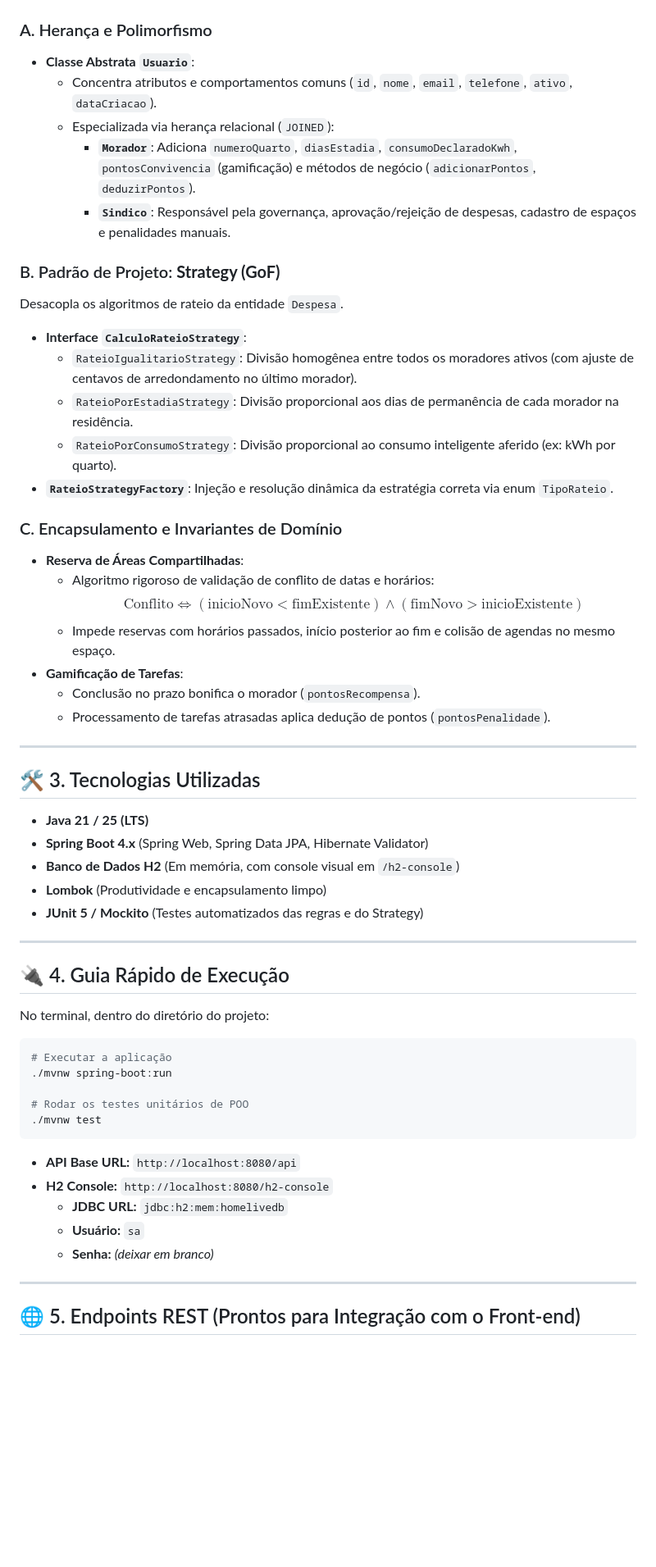
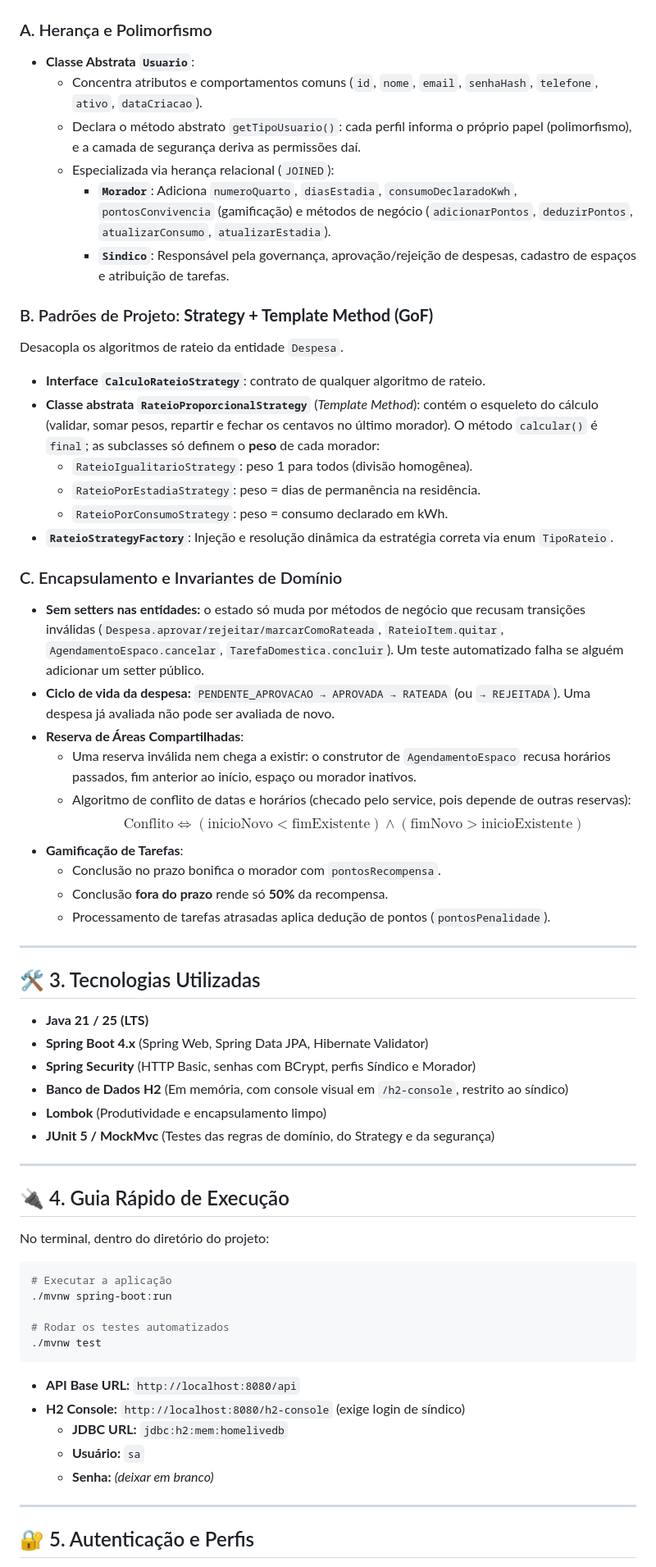
Before and after one commit to Coifmannn/HomeLive, a Markdown page: README.md, the part around one of its changes. Shown at 82% size. Rendered like a GitHub page; blank space fills up the shorter version.

````diff
--- a/README.md
+++ b/README.md
@@ -13,26 +13,31 @@ No ano de **2050**, casas inteligentes compartilhadas (*co-living*) exigem gover
 
 ### A. Herança e Polimorfismo
 * **Classe Abstrata `Usuario`**:
-  * Concentra atributos e comportamentos comuns (`id`, `nome`, `email`, `telefone`, `ativo`, `dataCriacao`).
+  * Concentra atributos e comportamentos comuns (`id`, `nome`, `email`, `senhaHash`, `telefone`, `ativo`, `dataCriacao`).
+  * Declara o método abstrato `getTipoUsuario()`: cada perfil informa o próprio papel (polimorfismo), e a camada de segurança deriva as permissões daí.
   * Especializada via herança relacional (`JOINED`):
-    * **`Morador`**: Adiciona `numeroQuarto`, `diasEstadia`, `consumoDeclaradoKwh`, `pontosConvivencia` (gamificação) e métodos de negócio (`adicionarPontos`, `deduzirPontos`).
-    * **`Sindico`**: Responsável pela governança, aprovação/rejeição de despesas, cadastro de espaços e penalidades manuais.
+    * **`Morador`**: Adiciona `numeroQuarto`, `diasEstadia`, `consumoDeclaradoKwh`, `pontosConvivencia` (gamificação) e métodos de negócio (`adicionarPontos`, `deduzirPontos`, `atualizarConsumo`, `atualizarEstadia`).
+    * **`Sindico`**: Responsável pela governança, aprovação/rejeição de despesas, cadastro de espaços e atribuição de tarefas.
 
-### B. Padrão de Projeto: **Strategy (GoF)**
+### B. Padrões de Projeto: **Strategy + Template Method (GoF)**
 Desacopla os algoritmos de rateio da entidade `Despesa`.
-* **Interface `CalculoRateioStrategy`**:
-  * `RateioIgualitarioStrategy`: Divisão homogênea entre todos os moradores ativos (com ajuste de centavos de arredondamento no último morador).
-  * `RateioPorEstadiaStrategy`: Divisão proporcional aos dias de permanência de cada morador na residência.
-  * `RateioPorConsumoStrategy`: Divisão proporcional ao consumo inteligente aferido (ex: kWh por quarto).
+* **Interface `CalculoRateioStrategy`**: contrato de qualquer algoritmo de rateio.
+* **Classe abstrata `RateioProporcionalStrategy`** (*Template Method*): contém o esqueleto do cálculo (validar, somar pesos, repartir e fechar os centavos no último morador). O método `calcular()` é `final`; as subclasses só definem o **peso** de cada morador:
+  * `RateioIgualitarioStrategy`: peso 1 para todos (divisão homogênea).
+  * `RateioPorEstadiaStrategy`: peso = dias de permanência na residência.
+  * `RateioPorConsumoStrategy`: peso = consumo declarado em kWh.
 * **`RateioStrategyFactory`**: Injeção e resolução dinâmica da estratégia correta via enum `TipoRateio`.
 
 ### C. Encapsulamento e Invariantes de Domínio
+* **Sem setters nas entidades:** o estado só muda por métodos de negócio que recusam transições inválidas (`Despesa.aprovar/rejeitar/marcarComoRateada`, `RateioItem.quitar`, `AgendamentoEspaco.cancelar`, `TarefaDomestica.concluir`). Um teste automatizado falha se alguém adicionar um setter público.
+* **Ciclo de vida da despesa:** `PENDENTE_APROVACAO → APROVADA → RATEADA` (ou `→ REJEITADA`). Uma despesa já avaliada não pode ser avaliada de novo.
 * **Reserva de Áreas Compartilhadas**:
-  * Algoritmo rigoroso de validação de conflito de datas e horários:
+  * Uma reserva inválida nem chega a existir: o construtor de `AgendamentoEspaco` recusa horários passados, fim anterior ao início, espaço ou morador inativos.
+  * Algoritmo de conflito de datas e horários (checado pelo service, pois depende de outras reservas):
     $$\text{Conflito} \iff (\text{inicioNovo} < \text{fimExistente}) \land (\text{fimNovo} > \text{inicioExistente})$$
-  * Impede reservas com horários passados, início posterior ao fim e colisão de agendas no mesmo espaço.
 * **Gamificação de Tarefas**:
-  * Conclusão no prazo bonifica o morador (`pontosRecompensa`).
+  * Conclusão no prazo bonifica o morador com `pontosRecompensa`.
+  * Conclusão **fora do prazo** rende só **50%** da recompensa.
   * Processamento de tarefas atrasadas aplica dedução de pontos (`pontosPenalidade`).
 
 ---
@@ -40,9 +45,10 @@ Desacopla os algoritmos de rateio da entidade `Despesa`.
 ## 🛠️ 3. Tecnologias Utilizadas
 * **Java 21 / 25 (LTS)**
 * **Spring Boot 4.x** (Spring Web, Spring Data JPA, Hibernate Validator)
-* **Banco de Dados H2** (Em memória, com console visual em `/h2-console`)
+* **Spring Security** (HTTP Basic, senhas com BCrypt, perfis Síndico e Morador)
+* **Banco de Dados H2** (Em memória, com console visual em `/h2-console`, restrito ao síndico)
 * **Lombok** (Produtividade e encapsulamento limpo)
-* **JUnit 5 / Mockito** (Testes automatizados das regras e do Strategy)
+* **JUnit 5 / MockMvc** (Testes das regras de domínio, do Strategy e da segurança)
 
 ---
 
@@ -54,17 +60,17 @@ No terminal, dentro do diretório do projeto:
 # Executar a aplicação
 ./mvnw spring-boot:run
 
-# Rodar os testes unitários de POO
+# Rodar os testes automatizados
 ./mvnw test
 ```
 
 * **API Base URL:** `http://localhost:8080/api`
-* **H2 Console:** `http://localhost:8080/h2-console`
+* **H2 Console:** `http://localhost:8080/h2-console` (exige login de síndico)
   * **JDBC URL:** `jdbc:h2:mem:homelivedb`
   * **Usuário:** `sa`
   * **Senha:** *(deixar em branco)*
 
 ---
 
-## 🌐 5. Endpoints REST (Prontos para Integração com o Front-end)
+## 🔐 5. Autenticação e Perfis
 
````
Also changed, not shown: other parts of README.md (+66 -27 lines).
